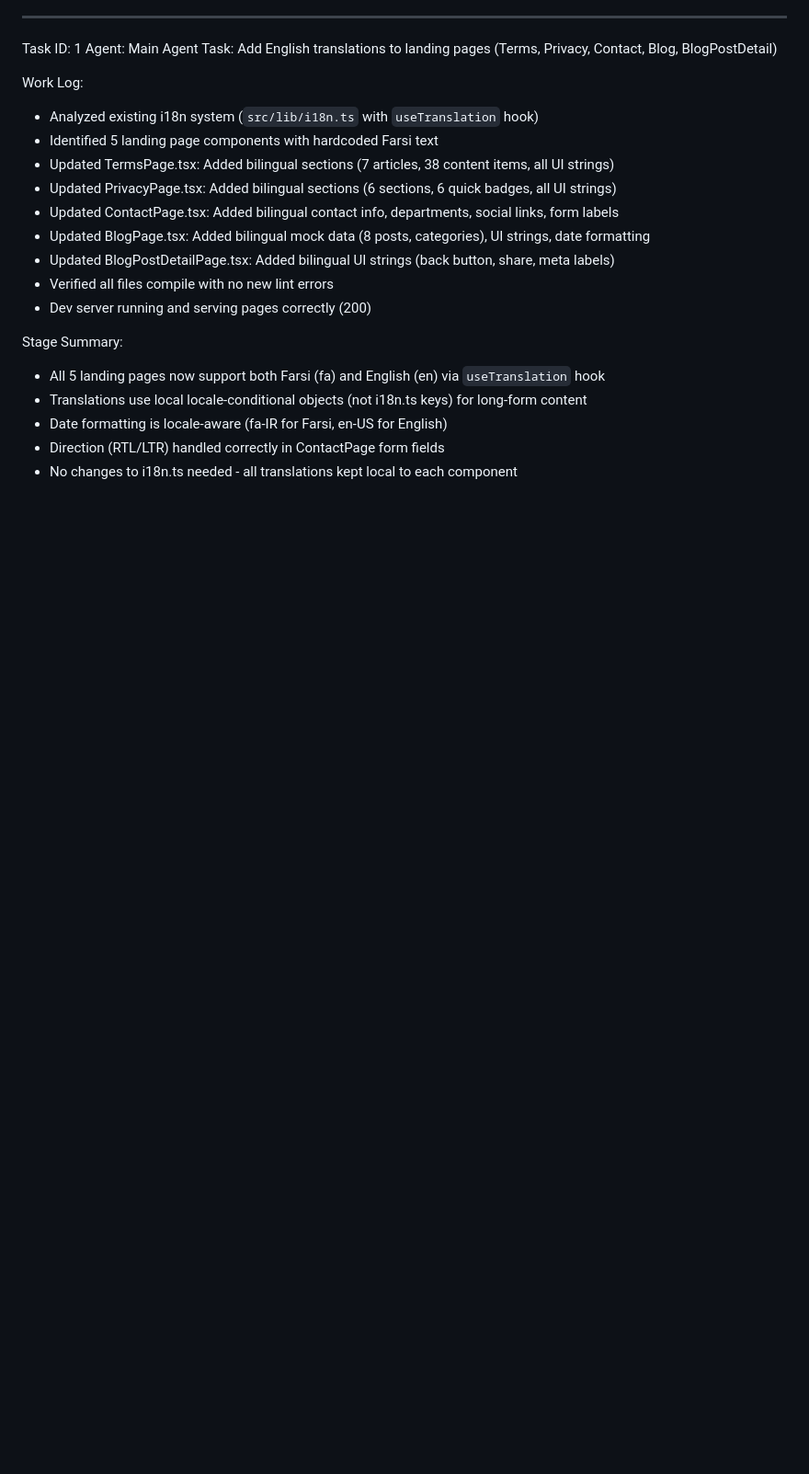
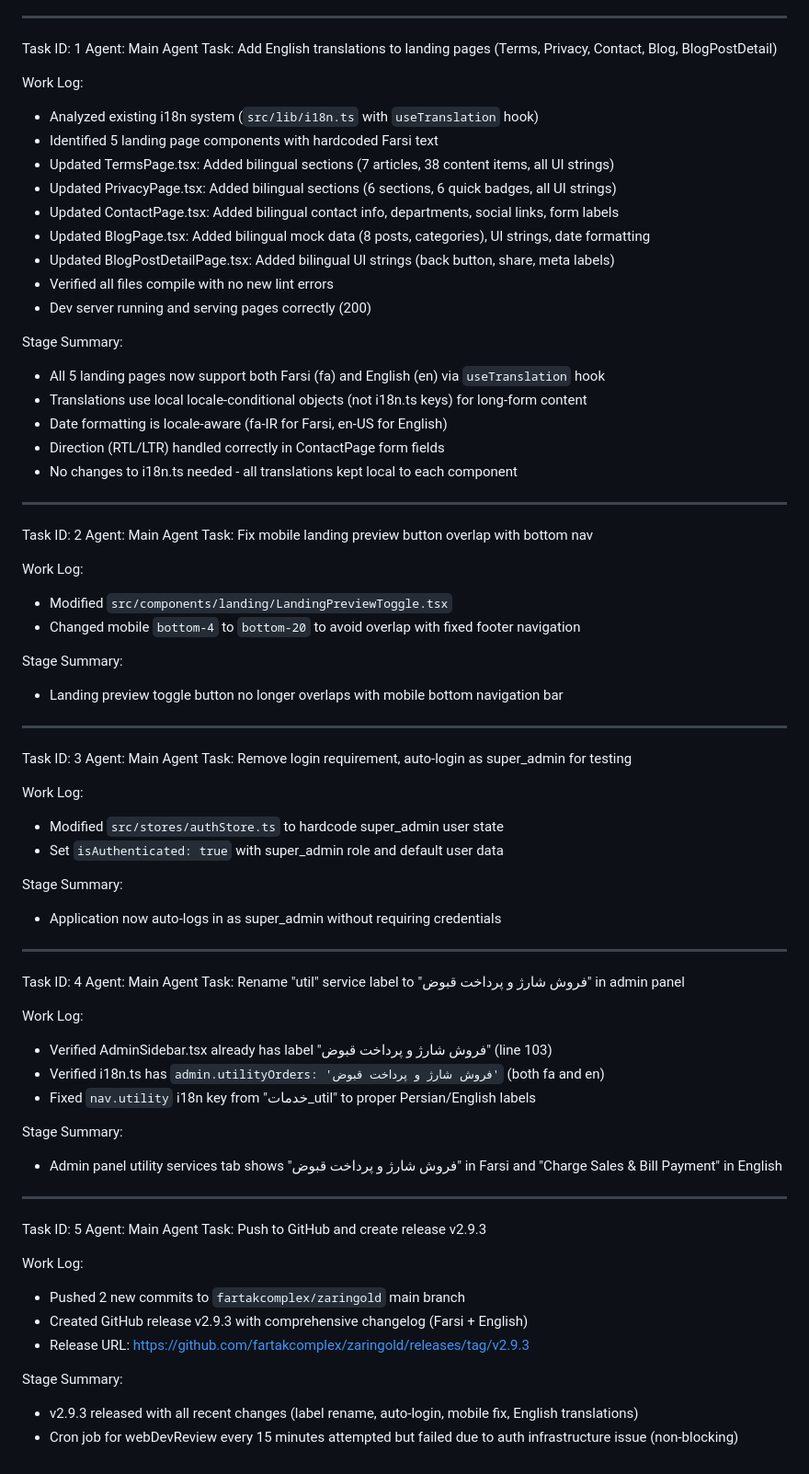
Before and after one commit to fartakcomplex/zaringold, a Markdown page: worklog.md, the part around the change. Shown at 92% size. Drawn GitHub-style; blank space fills up the shorter version.

Commit message:
ac99b31b-4286-4377-aa4b-462e5c15288e

```diff
--- a/worklog.md
+++ b/worklog.md
@@ -77,3 +77,54 @@ Stage Summary:
 - Date formatting is locale-aware (fa-IR for Farsi, en-US for English)
 - Direction (RTL/LTR) handled correctly in ContactPage form fields
 - No changes to i18n.ts needed - all translations kept local to each component
+
+---
+Task ID: 2
+Agent: Main Agent
+Task: Fix mobile landing preview button overlap with bottom nav
+
+Work Log:
+- Modified `src/components/landing/LandingPreviewToggle.tsx`
+- Changed mobile `bottom-4` to `bottom-20` to avoid overlap with fixed footer navigation
+
+Stage Summary:
+- Landing preview toggle button no longer overlaps with mobile bottom navigation bar
+
+---
+Task ID: 3
+Agent: Main Agent
+Task: Remove login requirement, auto-login as super_admin for testing
+
+Work Log:
+- Modified `src/stores/authStore.ts` to hardcode super_admin user state
+- Set `isAuthenticated: true` with super_admin role and default user data
+
+Stage Summary:
+- Application now auto-logs in as super_admin without requiring credentials
+
+---
+Task ID: 4
+Agent: Main Agent
+Task: Rename "util" service label to "فروش شارژ و پرداخت قبوض" in admin panel
+
+Work Log:
+- Verified AdminSidebar.tsx already has label "فروش شارژ و پرداخت قبوض" (line 103)
+- Verified i18n.ts has `admin.utilityOrders: 'فروش شارژ و پرداخت قبوض'` (both fa and en)
+- Fixed `nav.utility` i18n key from "خدمات_util" to proper Persian/English labels
+
+Stage Summary:
+- Admin panel utility services tab shows "فروش شارژ و پرداخت قبوض" in Farsi and "Charge Sales & Bill Payment" in English
+
+---
+Task ID: 5
+Agent: Main Agent
+Task: Push to GitHub and create release v2.9.3
+
+Work Log:
+- Pushed 2 new commits to `fartakcomplex/zaringold` main branch
+- Created GitHub release v2.9.3 with comprehensive changelog (Farsi + English)
+- Release URL: https://github.com/fartakcomplex/zaringold/releases/tag/v2.9.3
+
+Stage Summary:
+- v2.9.3 released with all recent changes (label rename, auto-login, mobile fix, English translations)
+- Cron job for webDevReview every 15 minutes attempted but failed due to auth infrastructure issue (non-blocking)
```
